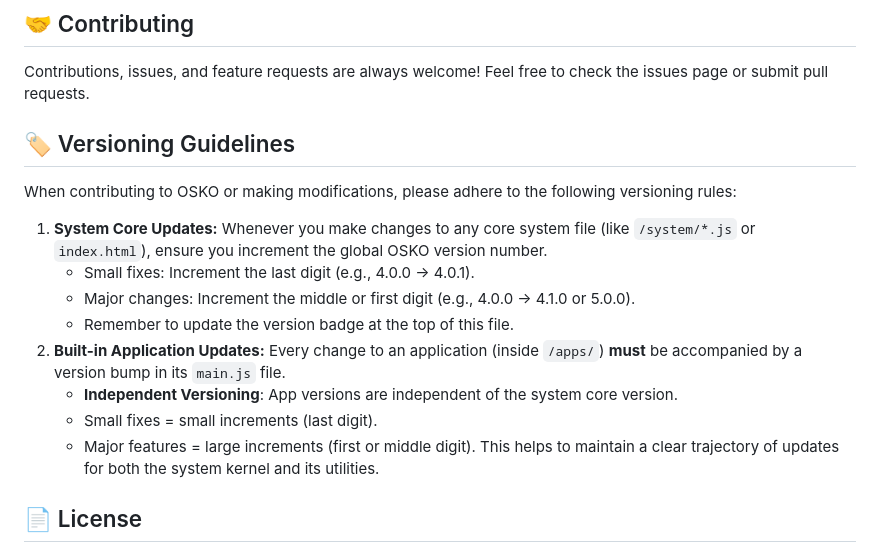
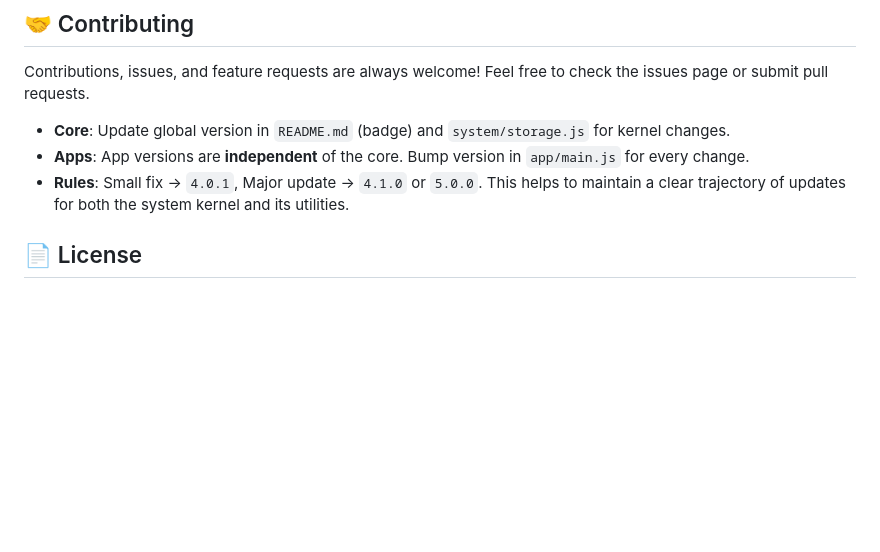
Before and after one commit to cmdkolab/osko, a Markdown page: README.md, the part around the change. GitHub-like rendering; blank space fills up the shorter version.

Commit message:
OS(KO) 4.0.1
OS(KO) 4.0.1

```diff
--- a/README.md
+++ b/README.md
@@ -54,17 +54,9 @@ Running OSKO is incredibly simple because it requires exactly **zero** backend s
 ## 🤝 Contributing
 Contributions, issues, and feature requests are always welcome! Feel free to check the issues page or submit pull requests.
 
-## 🏷️ Versioning Guidelines
-When contributing to OSKO or making modifications, please adhere to the following versioning rules:
-
-1. **System Core Updates:** Whenever you make changes to any core system file (like `/system/*.js` or `index.html`), ensure you increment the global OSKO version number.
-    - Small fixes: Increment the last digit (e.g., 4.0.0 -> 4.0.1).
-    - Major changes: Increment the middle or first digit (e.g., 4.0.0 -> 4.1.0 or 5.0.0).
-    - Remember to update the version badge at the top of this file.
-2. **Built-in Application Updates:** Every change to an application (inside `/apps/`) **must** be accompanied by a version bump in its `main.js` file.
-    - **Independent Versioning**: App versions are independent of the system core version.
-    - Small fixes = small increments (last digit).
-    - Major features = large increments (first or middle digit).
+- **Core**: Update global version in `README.md` (badge) and `system/storage.js` for kernel changes.
+- **Apps**: App versions are **independent** of the core. Bump version in `app/main.js` for every change.
+- **Rules**: Small fix -> `4.0.1`, Major update -> `4.1.0` or `5.0.0`.
 This helps to maintain a clear trajectory of updates for both the system kernel and its utilities.
 
 ## 📄 License
```
